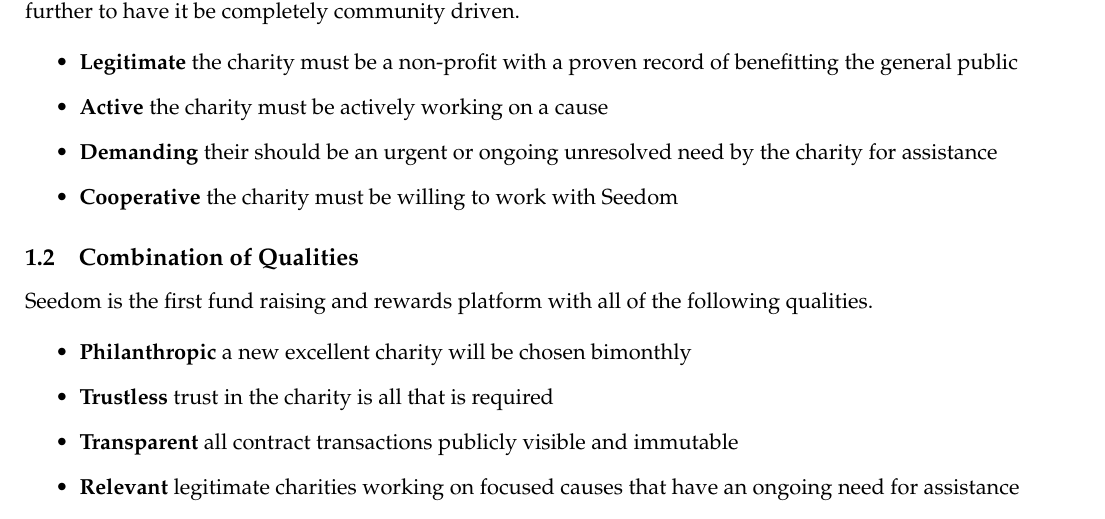
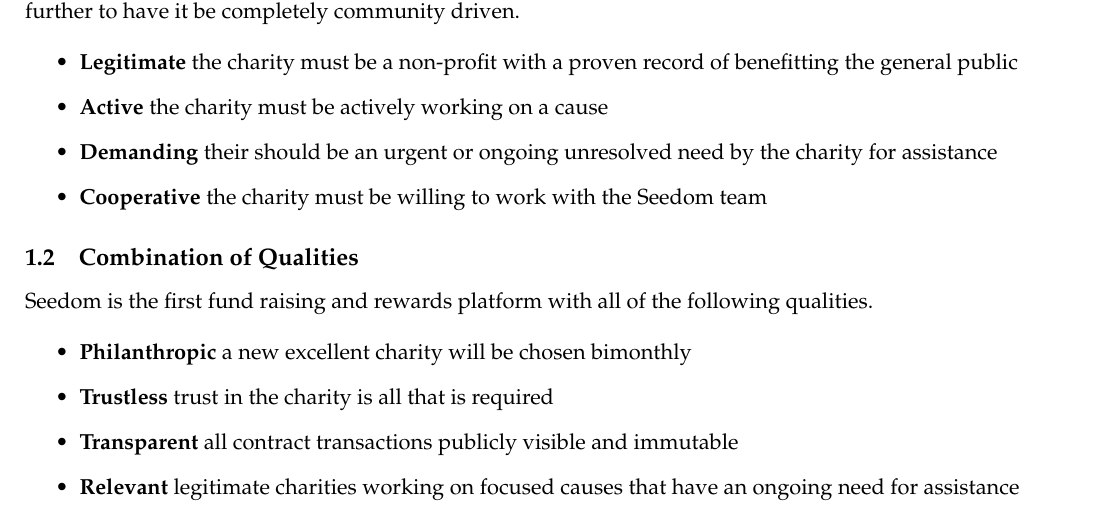
Before and after one commit to TeamPalmTree/charity-whitepaper, a LaTeX paper (seedom.tex): part of page 3 of 11, cut so that both start at the same text. Compiled offline with pdfLaTeX.

Commit message:
changed wording of charity criteria

```diff
--- a/seedom.tex
+++ b/seedom.tex
@@ -74,7 +74,7 @@
 \item{\textbf{Legitimate} the charity must be a non-profit with a proven record of benefitting the general public}
 \item{\textbf{Active} the charity must be actively working on a cause}
 \item{\textbf{Demanding} their should be an urgent or ongoing unresolved need by the charity for assistance}
-\item{\textbf{Cooperative} the charity must be willing to work with Seedom}
+\item{\textbf{Cooperative} the charity must be willing to work with the Seedom team}
 \end{itemize}
 
 \subsection{Combination of Qualities}
```
Also changed, not shown: seedom.pdf.
